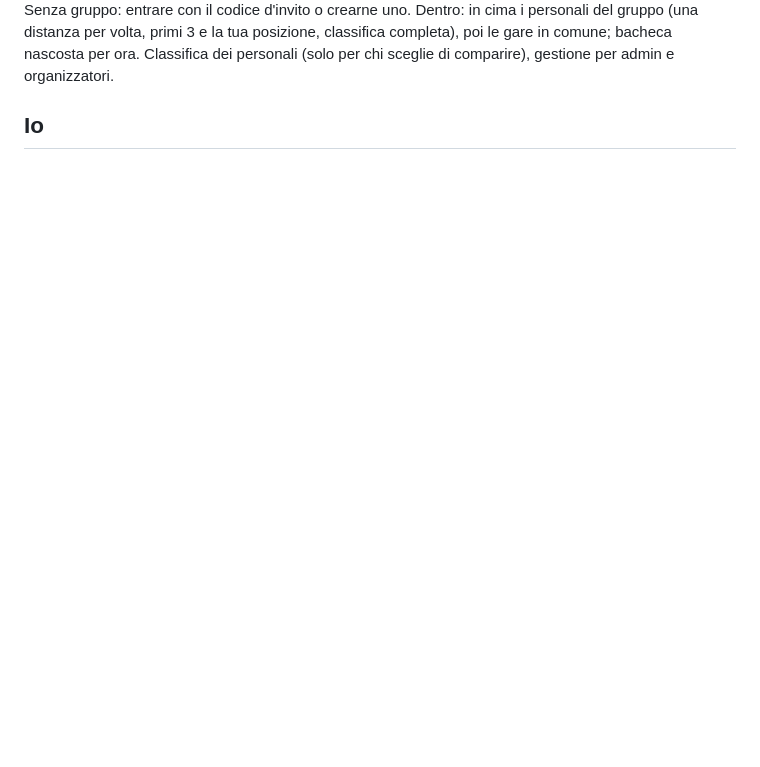
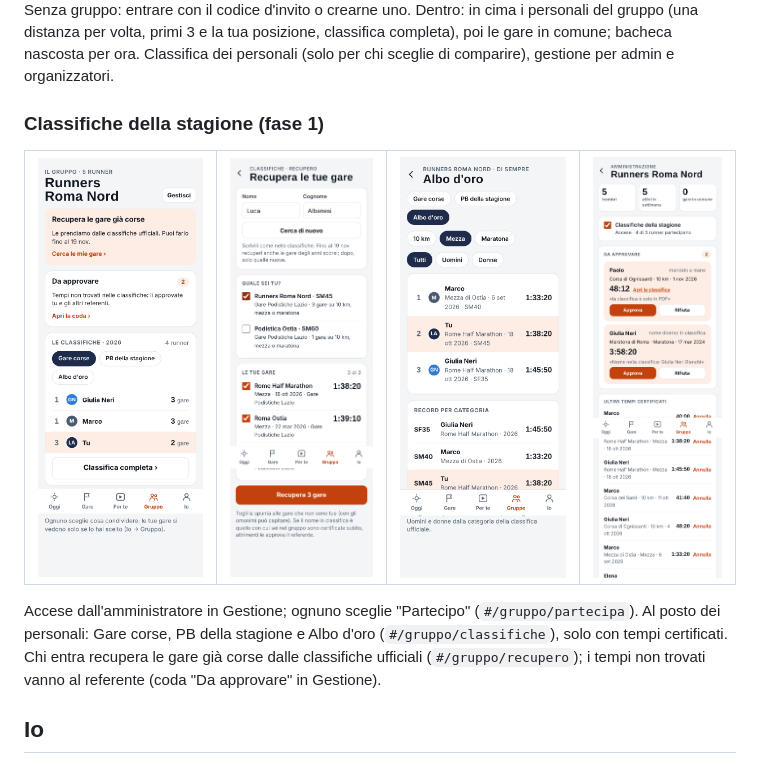
Before and after one commit to lucaalbanesi/racebuddy, a Markdown page: docs/ui.md, the part around the change. Drawn GitHub-style; pictures changed too: docs/img/ui/classifiche-albo.png (added), docs/img/ui/classifiche-gestione.png (added), docs/img/ui/classifiche-gruppo.png (added); blank space fills up the shorter version.

```diff
--- a/docs/ui.md
+++ b/docs/ui.md
@@ -91,6 +91,16 @@ e video scelti per fase e distanza.
 Senza gruppo: entrare con il codice d'invito o crearne uno. Dentro: in cima i personali del gruppo (una distanza per volta, primi 3 e la tua posizione, classifica completa), poi le gare in comune; bacheca nascosta per ora. Classifica
 dei personali (solo per chi sceglie di comparire), gestione per admin e organizzatori.
 
+### Classifiche della stagione (fase 1)
+
+| <img src="img/ui/classifiche-gruppo.png" width="220" alt="Gruppo con le classifiche accese"> | <img src="img/ui/classifiche-recupero.png" width="220" alt="Recupera le tue gare"> | <img src="img/ui/classifiche-albo.png" width="220" alt="Albo d'oro della mezza"> | <img src="img/ui/classifiche-gestione.png" width="220" alt="Gestione: interruttore e coda Da approvare"> |
+|---|---|---|---|
+
+Accese dall'amministratore in Gestione; ognuno sceglie "Partecipo" (`#/gruppo/partecipa`). Al posto dei personali:
+Gare corse, PB della stagione e Albo d'oro (`#/gruppo/classifiche`), solo con tempi certificati. Chi entra recupera
+le gare già corse dalle classifiche ufficiali (`#/gruppo/recupero`); i tempi non trovati vanno al referente
+(coda "Da approvare" in Gestione).
+
 ## Io
 
 <img src="img/ui/io.png" width="280" alt="Schermata Io">
```
Also changed, not shown: CLAUDE.md (+2 -1 lines), 4 other files.
